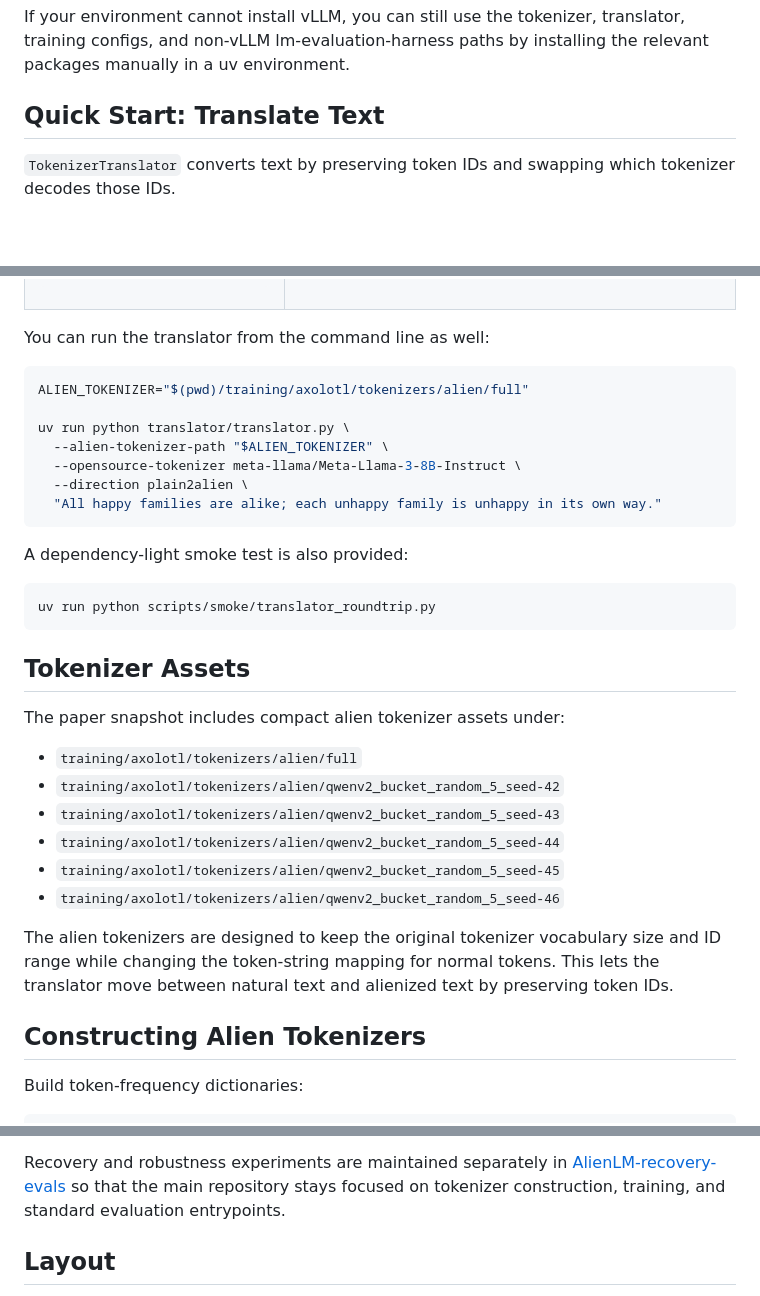
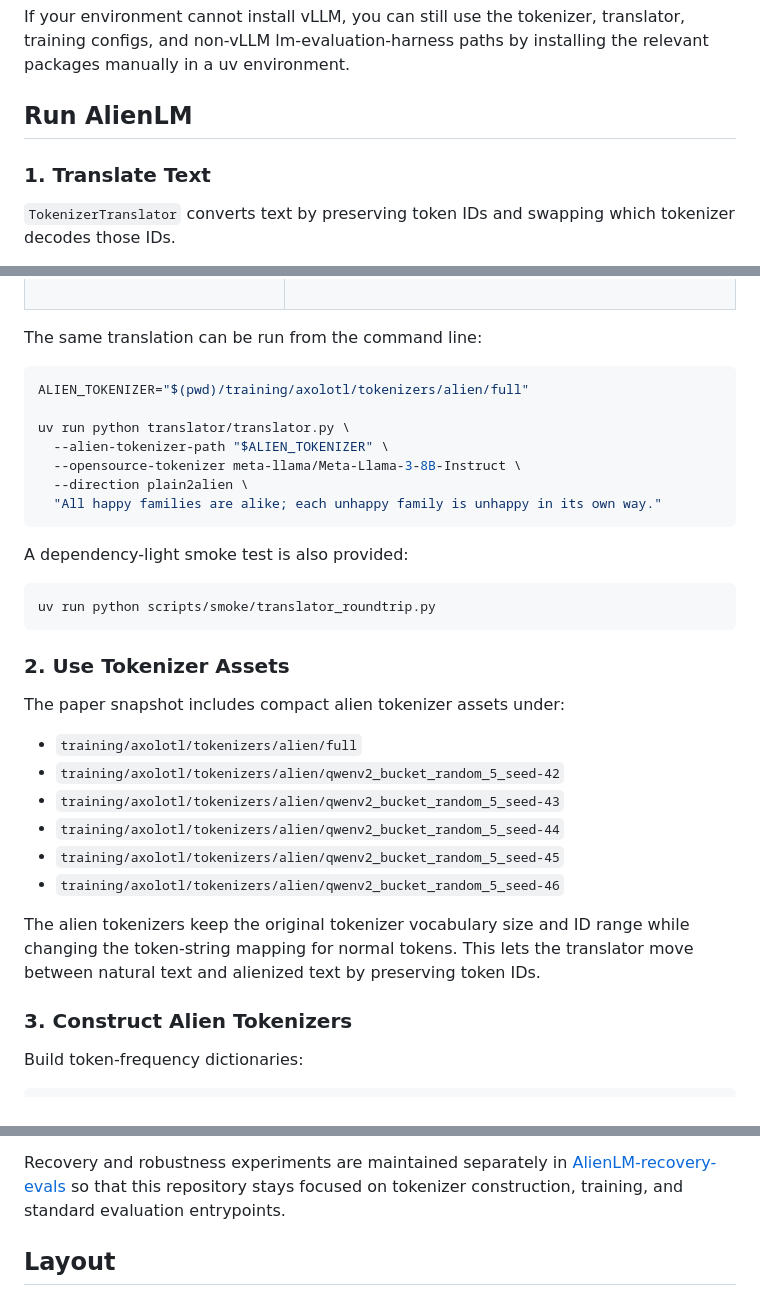
Before and after one commit to KimJaehee0725/AlienLM, a Markdown page: README.md, 3 parts joined by grey strips. Drawn GitHub-style; blank space fills up the shorter version.

````diff
--- a/README.md
+++ b/README.md
@@ -66,7 +100,9 @@ If your environment cannot install vLLM, you can still use the tokenizer,
 translator, training configs, and non-vLLM lm-evaluation-harness paths by
 installing the relevant packages manually in a uv environment.
 
-## Quick Start: Translate Text
+## Run AlienLM
+
+### 1. Translate Text
 
 `TokenizerTranslator` converts text by preserving token IDs and swapping which
 tokenizer decodes those IDs.
@@ -123,7 +159,7 @@ The Llama 3 Full Alien model card example is copied below:
   </tr>
 </table>
 
-You can run the translator from the command line as well:
+The same translation can be run from the command line:
 
 ```bash
 ALIEN_TOKENIZER="$(pwd)/training/axolotl/tokenizers/alien/full"
@@ -141,7 +177,7 @@ A dependency-light smoke test is also provided:
 uv run python scripts/smoke/translator_roundtrip.py
 ```
 
-## Tokenizer Assets
+### 2. Use Tokenizer Assets
 
 The paper snapshot includes compact alien tokenizer assets under:
 
@@ -152,12 +188,11 @@ The paper snapshot includes compact alien tokenizer assets under:
 - `training/axolotl/tokenizers/alien/qwenv2_bucket_random_5_seed-45`
 - `training/axolotl/tokenizers/alien/qwenv2_bucket_random_5_seed-46`
 
-The alien tokenizers are designed to keep the original tokenizer vocabulary size
-and ID range while changing the token-string mapping for normal tokens. This
-lets the translator move between natural text and alienized text by preserving
-token IDs.
+The alien tokenizers keep the original tokenizer vocabulary size and ID range
+while changing the token-string mapping for normal tokens. This lets the
+translator move between natural text and alienized text by preserving token IDs.
 
-## Constructing Alien Tokenizers
+### 3. Construct Alien Tokenizers
 
 Build token-frequency dictionaries:
 
@@ -246,8 +279,8 @@ Useful environment variables:
 
 Recovery and robustness experiments are maintained separately in
 [AlienLM-recovery-evals](https://github.com/KimJaehee0725/AlienLM-recovery-evals)
-so that the main repository stays focused on tokenizer construction, training,
-and standard evaluation entrypoints.
+so that this repository stays focused on tokenizer construction, training, and
+standard evaluation entrypoints.
 
 ## Layout
 
````
Also changed, not shown: other parts of README.md (+58 -24 lines).
